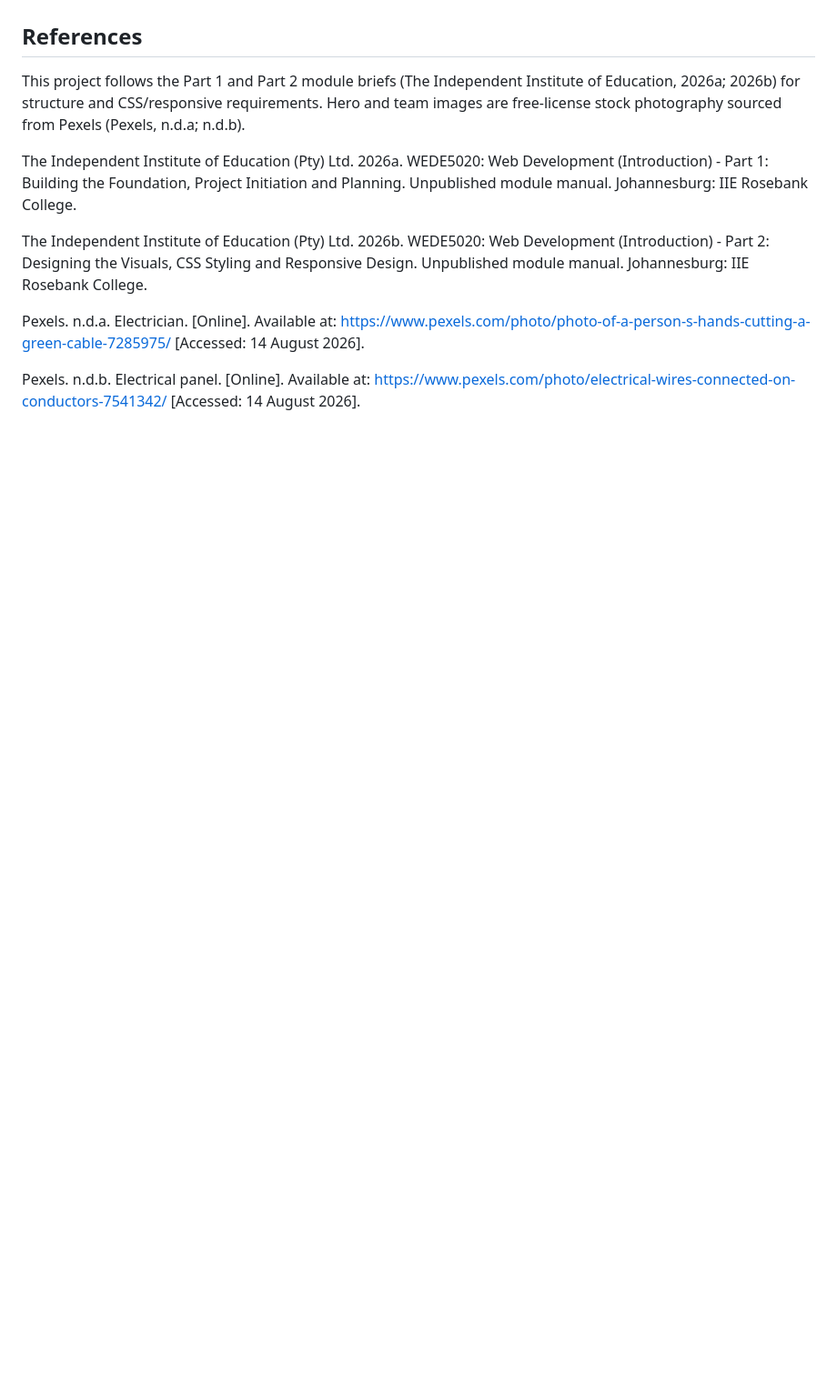
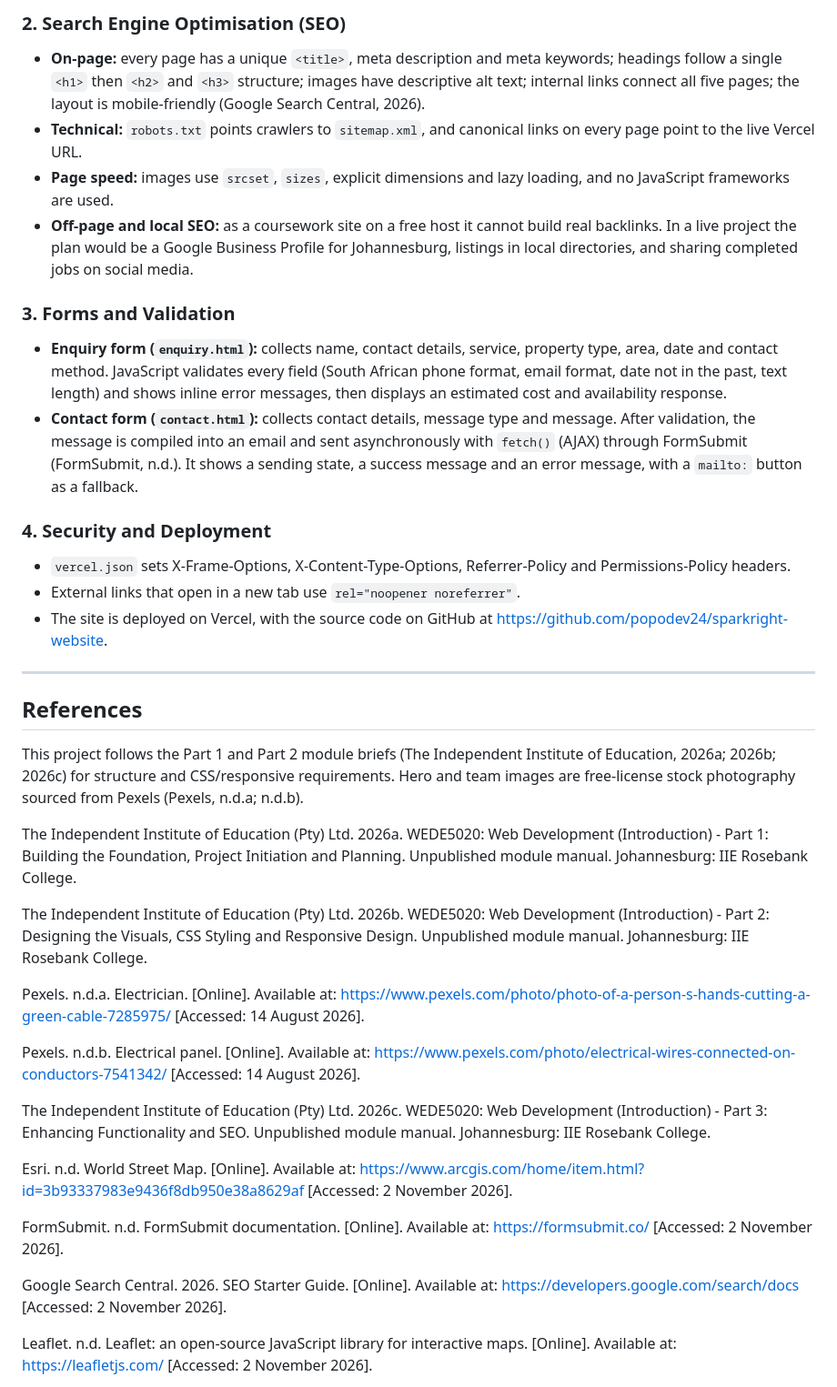
Before and after one commit to popodev24/sparkright-website, a Markdown page: README.md, the part around one of its changes. Shown at 91% size. Drawn GitHub-style; blank space fills up the shorter version.

Commit message:
Rewrite README Part 3 section, changelog (Part 2 feedback fixes) and references; fix stale Part 2 text

```diff
--- a/README.md
+++ b/README.md
@@ -92,5 +124,25 @@ All pages share the same header, navigation, and footer. The Services page also
+### 2. Search Engine Optimisation (SEO)
+
+- **On-page:** every page has a unique `<title>`, meta description and meta keywords; headings follow a single `<h1>` then `<h2>` and `<h3>` structure; images have descriptive alt text; internal links connect all five pages; the layout is mobile-friendly (Google Search Central, 2026).
+- **Technical:** `robots.txt` points crawlers to `sitemap.xml`, and canonical links on every page point to the live Vercel URL.
+- **Page speed:** images use `srcset`, `sizes`, explicit dimensions and lazy loading, and no JavaScript frameworks are used.
+- **Off-page and local SEO:** as a coursework site on a free host it cannot build real backlinks. In a live project the plan would be a Google Business Profile for Johannesburg, listings in local directories, and sharing completed jobs on social media.
+
+### 3. Forms and Validation
+
+- **Enquiry form (`enquiry.html`):** collects name, contact details, service, property type, area, date and contact method. JavaScript validates every field (South African phone format, email format, date not in the past, text length) and shows inline error messages, then displays an estimated cost and availability response.
+- **Contact form (`contact.html`):** collects contact details, message type and message. After validation, the message is compiled into an email and sent asynchronously with `fetch()` (AJAX) through FormSubmit (FormSubmit, n.d.). It shows a sending state, a success message and an error message, with a `mailto:` button as a fallback.
+
+### 4. Security and Deployment
+
+- `vercel.json` sets X-Frame-Options, X-Content-Type-Options, Referrer-Policy and Permissions-Policy headers.
+- External links that open in a new tab use `rel="noopener noreferrer"`.
+- The site is deployed on Vercel, with the source code on GitHub at https://github.com/popodev24/sparkright-website.
+
+---
+
 ## References
-This project follows the Part 1 and Part 2 module briefs (The Independent Institute of Education, 2026a; 2026b) for structure and CSS/responsive requirements. Hero and team images are free-license stock photography sourced from Pexels (Pexels, n.d.a; n.d.b).
+This project follows the Part 1 and Part 2 module briefs (The Independent Institute of Education, 2026a; 2026b; 2026c) for structure and CSS/responsive requirements. Hero and team images are free-license stock photography sourced from Pexels (Pexels, n.d.a; n.d.b).
 
 The Independent Institute of Education (Pty) Ltd. 2026a. WEDE5020: Web Development (Introduction) - Part 1: Building the Foundation, Project Initiation and Planning. Unpublished module manual. Johannesburg: IIE Rosebank College.
 
@@ -100,8 +152,13 @@ Pexels. n.d.a. Electrician. [Online]. Available at: https://www.pexels.com/photo
 
 Pexels. n.d.b. Electrical panel. [Online]. Available at: https://www.pexels.com/photo/electrical-wires-connected-on-conductors-7541342/ [Accessed: 14 August 2026].
 
+The Independent Institute of Education (Pty) Ltd. 2026c. WEDE5020: Web Development (Introduction) - Part 3: Enhancing Functionality and SEO. Unpublished module manual. Johannesburg: IIE Rosebank College.
 
+Esri. n.d. World Street Map. [Online]. Available at: https://www.arcgis.com/home/item.html?id=3b93337983e9436f8db950e38a8629af [Accessed: 2 November 2026].
 
+FormSubmit. n.d. FormSubmit documentation. [Online]. Available at: https://formsubmit.co/ [Accessed: 2 November 2026].
 
+Google Search Central. 2026. SEO Starter Guide. [Online]. Available at: https://developers.google.com/search/docs [Accessed: 2 November 2026].
 
+Leaflet. n.d. Leaflet: an open-source JavaScript library for interactive maps. [Online]. Available at: https://leafletjs.com/ [Accessed: 2 November 2026].
 
```
Also changed, not shown: other parts of README.md (+36 -57 lines).
